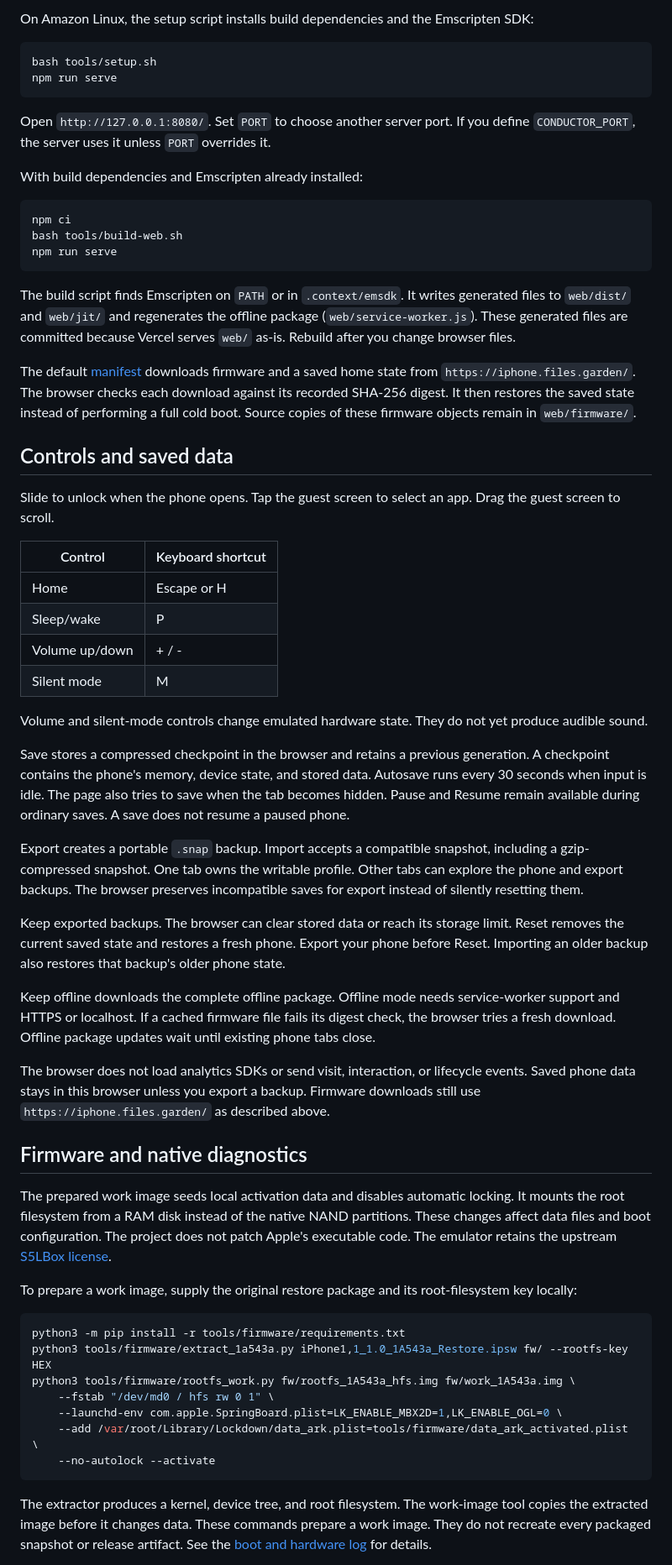
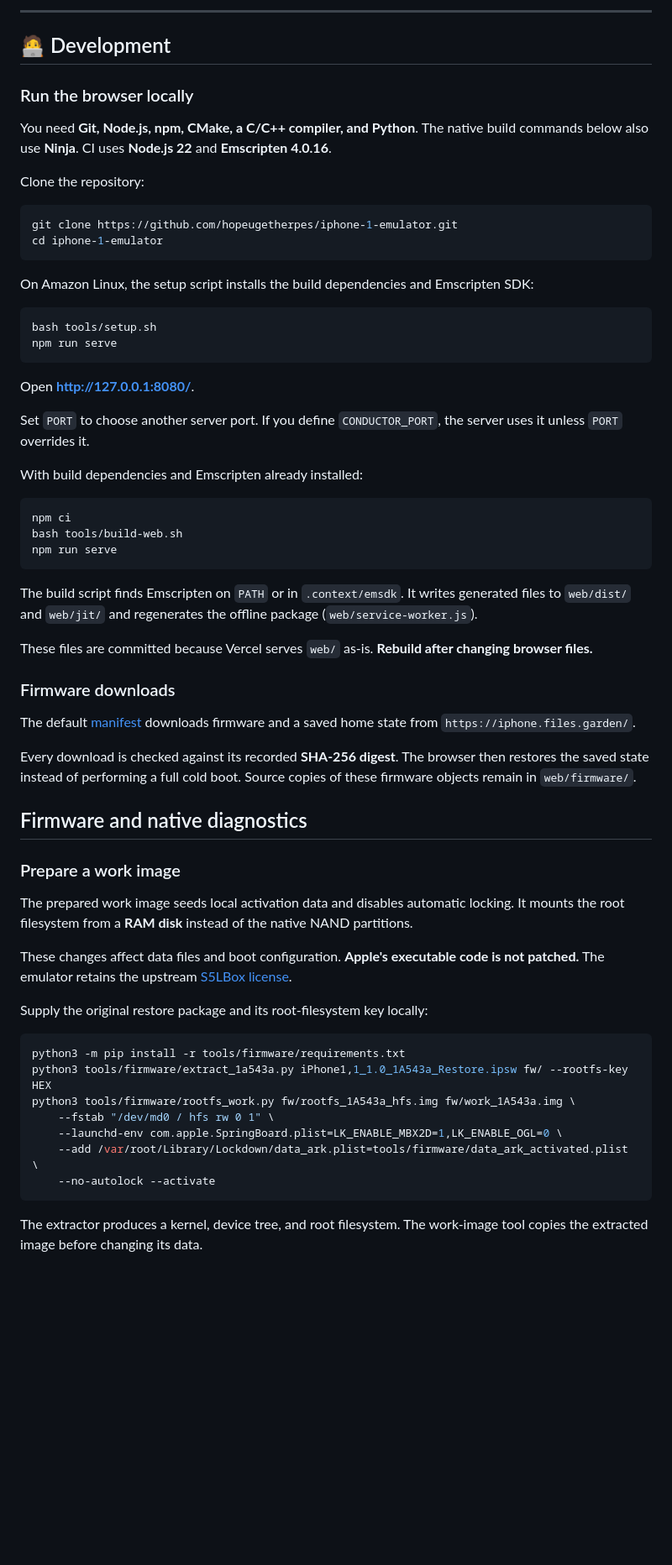
Before and after one commit to hopeugetherpes/iphone-1-emulator, a Markdown page: README.md, the part around one of its changes. Shown at 84% size. Drawn GitHub-style; blank space fills up the shorter version.

````diff
--- a/README.md
+++ b/README.md
@@ -97,14 +249,32 @@ CI uses Node.js 22 and Emscripten 4.0.16.
 
-On Amazon Linux, the setup script installs build dependencies and the Emscripten SDK:
+---
+
+## 🧑‍💻 Development
+
+### Run the browser locally
+
+You need **Git, Node.js, npm, CMake, a C/C++ compiler, and Python**.
+The native build commands below also use **Ninja**.
+CI uses **Node.js 22** and **Emscripten 4.0.16**.
+
+Clone the repository:
+
+```sh
+git clone https://github.com/hopeugetherpes/iphone-1-emulator.git
+cd iphone-1-emulator
+```
+
+On Amazon Linux, the setup script installs the build dependencies and Emscripten SDK:
 
 ```sh
 bash tools/setup.sh
 npm run serve
 ```
 
-Open `http://127.0.0.1:8080/`.
-Set `PORT` to choose another server port.
-If you define `CONDUCTOR_PORT`, the server uses it unless `PORT` overrides it.
+Open **http://127.0.0.1:8080/**.
+
+Set `PORT` to choose another server port. If you define `CONDUCTOR_PORT`,
+the server uses it unless `PORT` overrides it.
 
 With build dependencies and Emscripten already installed:
 
@@ -115,69 +285,33 @@ npm run serve
 ```
 
 The build script finds Emscripten on `PATH` or in `.context/emsdk`.
-It writes generated files to `web/dist/` and `web/jit/` and regenerates the offline package (`web/service-worker.js`).
-These generated files are committed because Vercel serves `web/` as-is.
-Rebuild after you change browser files.
+It writes generated files to `web/dist/` and `web/jit/` and regenerates the offline package
+(`web/service-worker.js`).
+
+These files are committed because Vercel serves `web/` as-is.
+**Rebuild after changing browser files.**
+
+### Firmware downloads
 
 The default [manifest](web/manifest.json) downloads firmware and a saved home state
 from `https://iphone.files.garden/`.
-The browser checks each download against its recorded SHA-256 digest.
-It then restores the saved state instead of performing a full cold boot.
+
+Every download is checked against its recorded **SHA-256 digest**.
+The browser then restores the saved state instead of performing a full cold boot.
 Source copies of these firmware objects remain in `web/firmware/`.
-
-## Controls and saved data
-
-Slide to unlock when the phone opens.
-Tap the guest screen to select an app.
-Drag the guest screen to scroll.
-
-| Control | Keyboard shortcut |
-| --- | --- |
-| Home | Escape or H |
-| Sleep/wake | P |
-| Volume up/down | + / - |
-| Silent mode | M |
-
-Volume and silent-mode controls change emulated hardware state.
-They do not yet produce audible sound.
-
-Save stores a compressed checkpoint in the browser and retains a previous generation.
-A checkpoint contains the phone's memory, device state, and stored data.
-Autosave runs every 30 seconds when input is idle.
-The page also tries to save when the tab becomes hidden.
-Pause and Resume remain available during ordinary saves.
-A save does not resume a paused phone.
-
-Export creates a portable `.snap` backup.
-Import accepts a compatible snapshot, including a gzip-compressed snapshot.
-One tab owns the writable profile.
-Other tabs can explore the phone and export backups.
-The browser preserves incompatible saves for export instead of silently resetting them.
-
-Keep exported backups.
-The browser can clear stored data or reach its storage limit.
-Reset removes the current saved state and restores a fresh phone.
-Export your phone before Reset.
-Importing an older backup also restores that backup's older phone state.
-
-Keep offline downloads the complete offline package.
-Offline mode needs service-worker support and HTTPS or localhost.
-If a cached firmware file fails its digest check, the browser tries a fresh download.
-Offline package updates wait until existing phone tabs close.
-
-The browser does not load analytics SDKs or send visit, interaction, or lifecycle events.
-Saved phone data stays in this browser unless you export a backup.
-Firmware downloads still use `https://iphone.files.garden/` as described above.
 
 ## Firmware and native diagnostics
 
+### Prepare a work image
+
 The prepared work image seeds local activation data and disables automatic locking.
-It mounts the root filesystem from a RAM disk instead of the native NAND partitions.
+It mounts the root filesystem from a **RAM disk** instead of the native NAND partitions.
+
 These changes affect data files and boot configuration.
-The project does not patch Apple's executable code.
+**Apple's executable code is not patched.**
 The emulator retains the upstream [S5LBox license](third_party/S5LBox-LICENSE).
 
-To prepare a work image, supply the original restore package and its root-filesystem key locally:
+Supply the original restore package and its root-filesystem key locally:
 
 ```sh
 python3 -m pip install -r tools/firmware/requirements.txt
@@ -190,8 +324,5 @@ python3 tools/firmware/rootfs_work.py fw/rootfs_1A543a_hfs.img fw/work_1A543a.im
 ```
 
 The extractor produces a kernel, device tree, and root filesystem.
-The work-image tool copies the extracted image before it changes data.
-These commands prepare a work image.
-They do not recreate every packaged snapshot or release artifact.
-See the [boot and hardware log](docs/iphone1_1_os1_port.md) for details.
+The work-image tool copies the extracted image before changing its data.
 
````
Also changed, not shown: other parts of README.md (+281 -90 lines).
